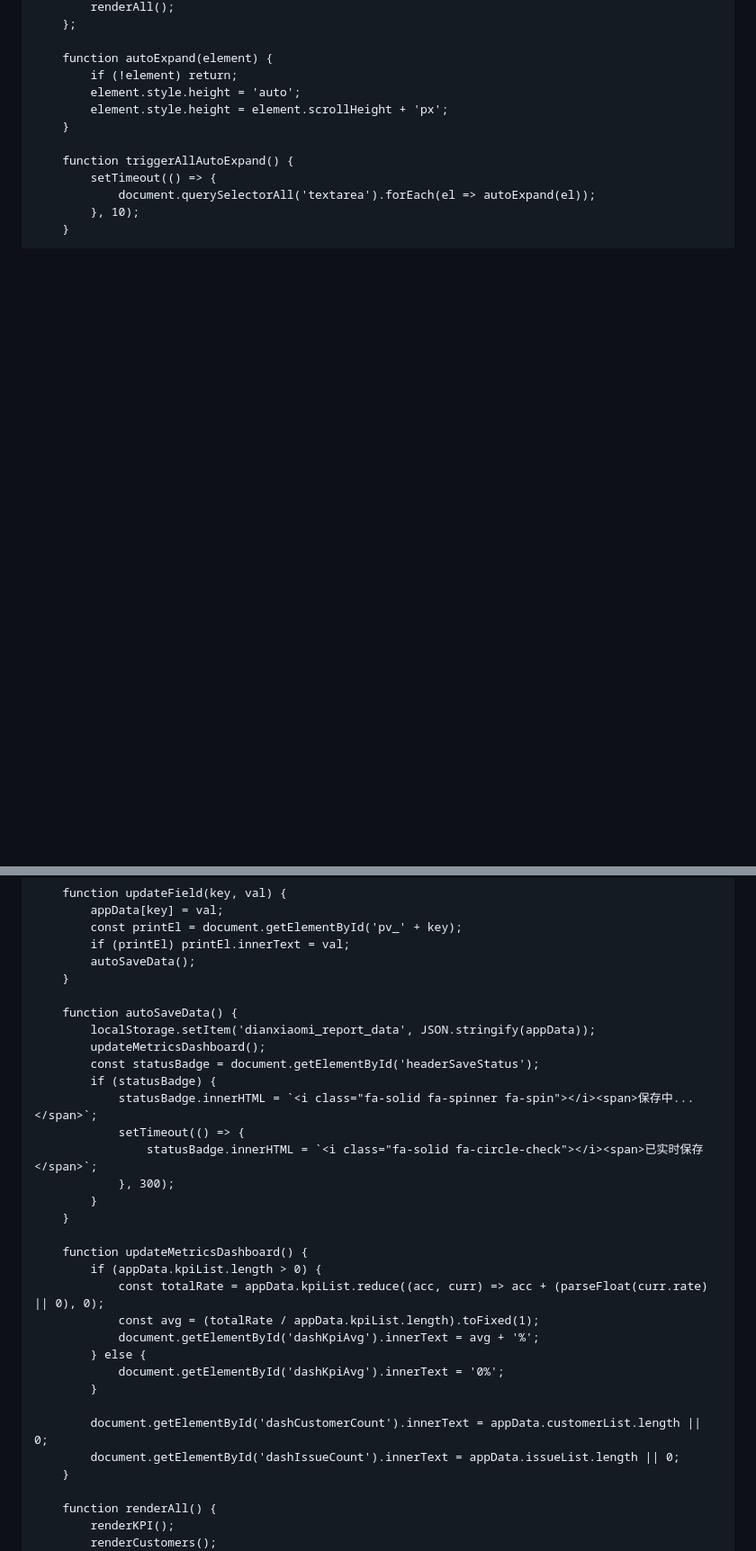
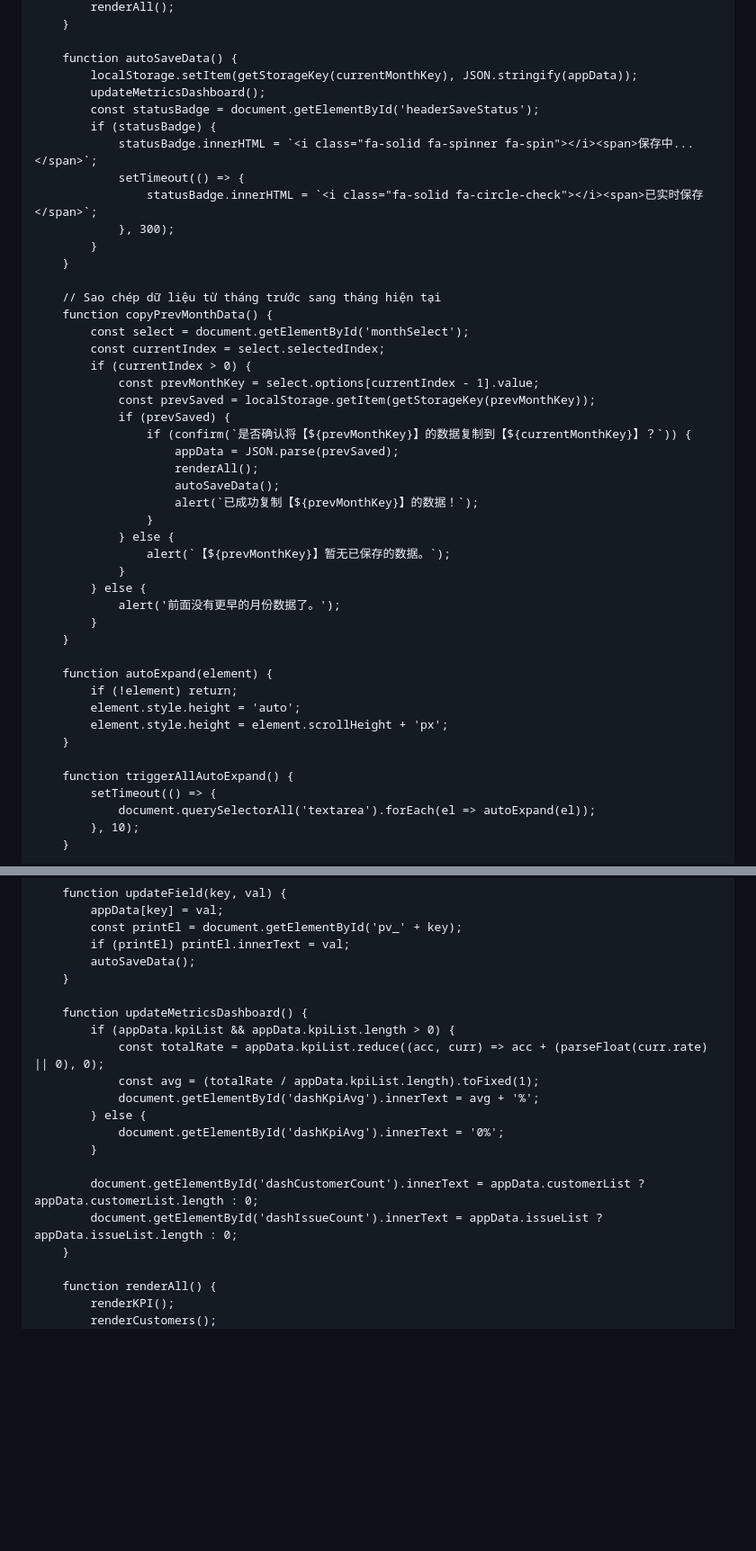
Before and after one commit to riusbest-coder/report, a Markdown page: README.md, 2 parts joined by grey strips. Shown at 90% size. Drawn GitHub-style; blank space fills up the shorter version.

```diff
--- a/README.md
+++ b/README.md
@@ -502,5 +580,39 @@
             renderAll();
-        };
+        }
+
+        function autoSaveData() {
+            localStorage.setItem(getStorageKey(currentMonthKey), JSON.stringify(appData));
+            updateMetricsDashboard();
+            const statusBadge = document.getElementById('headerSaveStatus');
+            if (statusBadge) {
+                statusBadge.innerHTML = `<i class="fa-solid fa-spinner fa-spin"></i><span>保存中...</span>`;
+                setTimeout(() => {
+                    statusBadge.innerHTML = `<i class="fa-solid fa-circle-check"></i><span>已实时保存</span>`;
+                }, 300);
+            }
+        }
+
+        // Sao chép dữ liệu từ tháng trước sang tháng hiện tại
+        function copyPrevMonthData() {
+            const select = document.getElementById('monthSelect');
+            const currentIndex = select.selectedIndex;
+            if (currentIndex > 0) {
+                const prevMonthKey = select.options[currentIndex - 1].value;
+                const prevSaved = localStorage.getItem(getStorageKey(prevMonthKey));
+                if (prevSaved) {
+                    if (confirm(`是否确认将【${prevMonthKey}】的数据复制到【${currentMonthKey}】？`)) {
+                        appData = JSON.parse(prevSaved);
+                        renderAll();
+                        autoSaveData();
+                        alert(`已成功复制【${prevMonthKey}】的数据！`);
+                    }
+                } else {
+                    alert(`【${prevMonthKey}】暂无已保存的数据。`);
+                }
+            } else {
+                alert('前面没有更早的月份数据了。');
+            }
+        }
 
         function autoExpand(element) {
             if (!element) return;
@@ -521,20 +633,8 @@
             autoSaveData();
         }
 
-        function autoSaveData() {
-            localStorage.setItem('dianxiaomi_report_data', JSON.stringify(appData));
-            updateMetricsDashboard();
-            const statusBadge = document.getElementById('headerSaveStatus');
-            if (statusBadge) {
-                statusBadge.innerHTML = `<i class="fa-solid fa-spinner fa-spin"></i><span>保存中...</span>`;
-                setTimeout(() => {
-                    statusBadge.innerHTML = `<i class="fa-solid fa-circle-check"></i><span>已实时保存</span>`;
-                }, 300);
-            }
-        }
-
         function updateMetricsDashboard() {
-            if (appData.kpiList.length > 0) {
+            if (appData.kpiList && appData.kpiList.length > 0) {
                 const totalRate = appData.kpiList.reduce((acc, curr) => acc + (parseFloat(curr.rate) || 0), 0);
                 const avg = (totalRate / appData.kpiList.length).toFixed(1);
                 document.getElementById('dashKpiAvg').innerText = avg + '%';
@@ -542,8 +642,8 @@
                 document.getElementById('dashKpiAvg').innerText = '0%';
             }
 
-            document.getElementById('dashCustomerCount').innerText = appData.customerList.length || 0;
-            document.getElementById('dashIssueCount').innerText = appData.issueList.length || 0;
+            document.getElementById('dashCustomerCount').innerText = appData.customerList ? appData.customerList.length : 0;
+            document.getElementById('dashIssueCount').innerText = appData.issueList ? appData.issueList.length : 0;
         }
 
         function renderAll() {
```
Also changed, not shown: other parts of README.md (+100 -10 lines).
